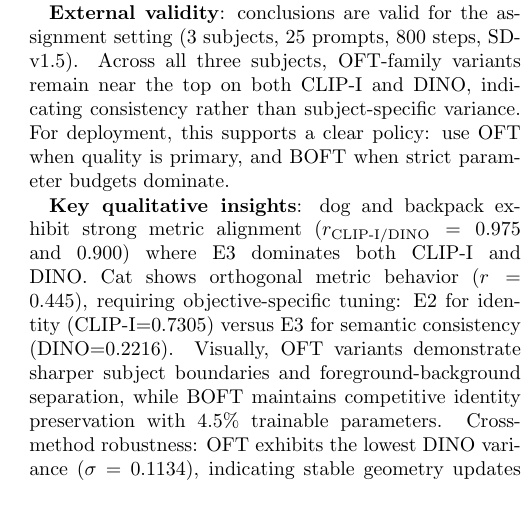
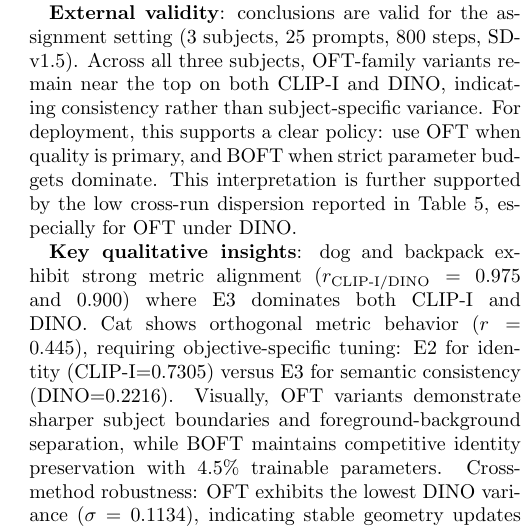
Before and after one commit to xin-xi-xiao/AIST5030-Mini-Project, a LaTeX paper (report/latex_submission/main.tex): part of one column of page 3 of 3, cut so that both start at the same text, the shorter picture padded with empty space. Compiled offline with pdfLaTeX.

Commit message:
Tighten page-3 visual density with one sentence while preserving conclusions

```diff
--- a/report/latex_submission/main.tex
+++ b/report/latex_submission/main.tex
@@ -258,6 +258,7 @@ Output artifact files:
 \textbf{External validity}: conclusions are valid for the assignment setting (3 subjects, 25 prompts, 800 steps, SD-v1.5).
 Across all three subjects, OFT-family variants remain near the top on both CLIP-I and DINO, indicating consistency rather than subject-specific variance.
 For deployment, this supports a clear policy: use OFT when quality is primary, and BOFT when strict parameter budgets dominate.
+This interpretation is further supported by the low cross-run dispersion reported in Table~5, especially for OFT under DINO.
 
 \begin{table}[t]
 \centering
```
Also changed, not shown: report/latex_submission/main.pdf.
